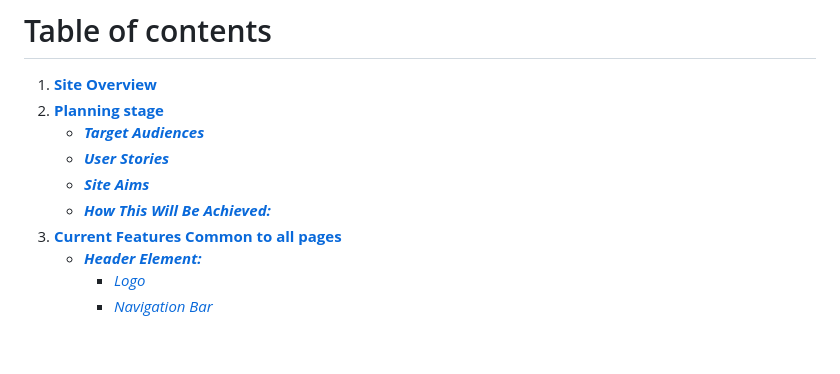
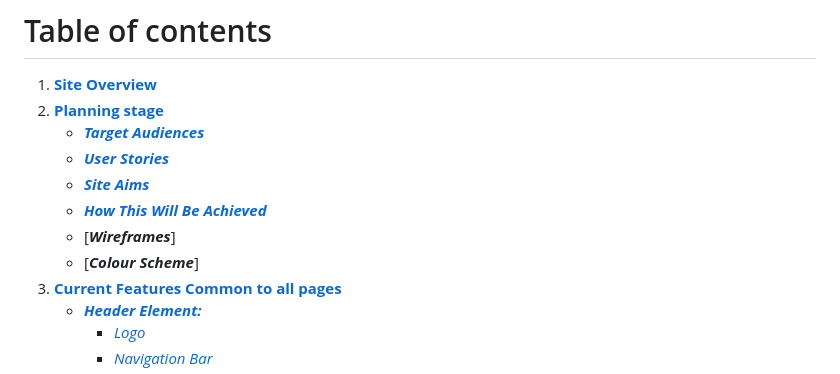
Before and after one commit to isdanryan/MilestoneProject1, a Markdown page: README.md, the part around the change. Rendered like a GitHub page; blank space fills up the shorter version.

```diff
--- a/README.md
+++ b/README.md
@@ -10,7 +10,9 @@ Tuk Tuk Thai is a street food truck, operating within Bristol's busy centre. Run
     * [***Target Audiences***](#target-audiences)
     * [***User Stories***](#user-stories)
     * [***Site Aims***](#site-aims)
-    * [***How This Will Be Achieved:***](#how-is-this-will-be-achieved)
+    * [***How This Will Be Achieved***](#how-is-this-will-be-achieved)
+    * [***Wireframes***]
+    * [***Colour Scheme***]
 1. [**Current Features Common to all pages**](#current-features-common-to-all-pages)
     * [***Header Element:***](#header-element)
         * [*Logo*](#logos)
```
